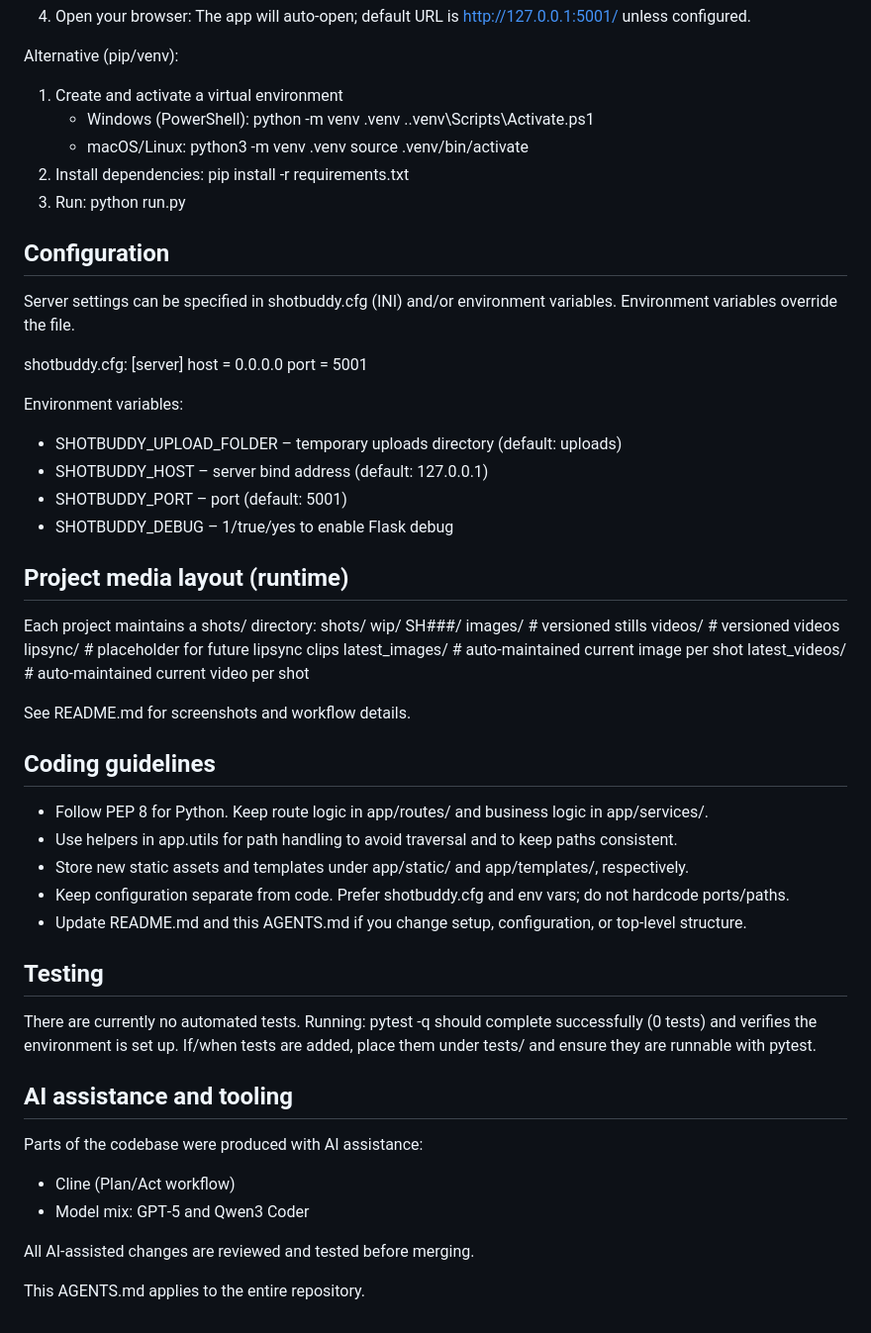
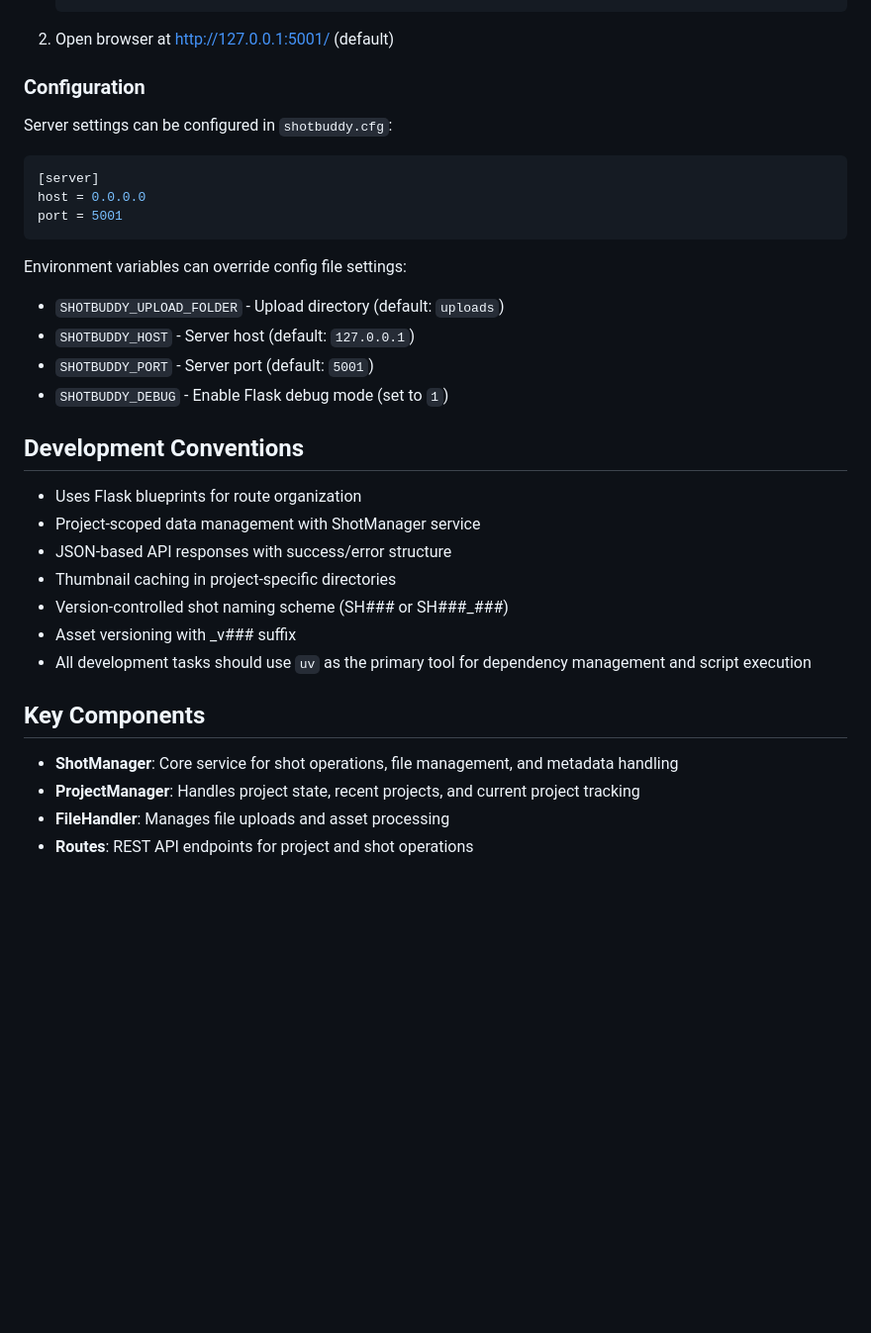
Before and after one commit to taruma/shotbuddy, a Markdown page: AGENTS.md, the part around the change printed below. Shown: that part at 99% size. GitHub-like rendering; blank space fills up the shorter version.

````diff
--- a/AGENTS.md
+++ b/AGENTS.md
@@ -32,68 +69,32 @@ Preferred (uv):
    uv run run.py
-4) Open your browser:
-   The app will auto-open; default URL is http://127.0.0.1:5001/ unless configured.
+   ```
+2. Open browser at http://127.0.0.1:5001/ (default)
 
-Alternative (pip/venv):
-1) Create and activate a virtual environment
-   - Windows (PowerShell):
-     python -m venv .venv
-     .\.venv\Scripts\Activate.ps1
-   - macOS/Linux:
-     python3 -m venv .venv
-     source .venv/bin/activate
-2) Install dependencies:
-   pip install -r requirements.txt
-3) Run:
-   python run.py
-
-## Configuration
-
-Server settings can be specified in shotbuddy.cfg (INI) and/or environment variables. Environment variables override the file.
-
-shotbuddy.cfg:
+### Configuration
+Server settings can be configured in `shotbuddy.cfg`:
+```ini
 [server]
 host = 0.0.0.0
 port = 5001
+```
 
-Environment variables:
-- SHOTBUDDY_UPLOAD_FOLDER – temporary uploads directory (default: uploads)
-- SHOTBUDDY_HOST – server bind address (default: 127.0.0.1)
-- SHOTBUDDY_PORT – port (default: 5001)
-- SHOTBUDDY_DEBUG – 1/true/yes to enable Flask debug
+Environment variables can override config file settings:
+- `SHOTBUDDY_UPLOAD_FOLDER` - Upload directory (default: `uploads`)
+- `SHOTBUDDY_HOST` - Server host (default: `127.0.0.1`)
+- `SHOTBUDDY_PORT` - Server port (default: `5001`)
+- `SHOTBUDDY_DEBUG` - Enable Flask debug mode (set to `1`)
 
-## Project media layout (runtime)
+## Development Conventions
+- Uses Flask blueprints for route organization
+- Project-scoped data management with ShotManager service
+- JSON-based API responses with success/error structure
+- Thumbnail caching in project-specific directories
+- Version-controlled shot naming scheme (SH### or SH###_###)
+- Asset versioning with _v### suffix
+- All development tasks should use `uv` as the primary tool for dependency management and script execution
 
-Each project maintains a shots/ directory:
-shots/
-  wip/
-    SH###/
-      images/   # versioned stills
-      videos/   # versioned videos
-      lipsync/  # placeholder for future lipsync clips
-  latest_images/  # auto-maintained current image per shot
-  latest_videos/  # auto-maintained current video per shot
-
-See README.md for screenshots and workflow details.
-
-## Coding guidelines
-
-- Follow PEP 8 for Python. Keep route logic in app/routes/ and business logic in app/services/.
-- Use helpers in app.utils for path handling to avoid traversal and to keep paths consistent.
-- Store new static assets and templates under app/static/ and app/templates/, respectively.
-- Keep configuration separate from code. Prefer shotbuddy.cfg and env vars; do not hardcode ports/paths.
-- Update README.md and this AGENTS.md if you change setup, configuration, or top-level structure.
-
-## Testing
-
-There are currently no automated tests. Running:
-pytest -q
-should complete successfully (0 tests) and verifies the environment is set up. If/when tests are added, place them under tests/ and ensure they are runnable with pytest.
-
-## AI assistance and tooling
-Parts of the codebase were produced with AI assistance:
-- Cline (Plan/Act workflow)
-- Model mix: GPT‑5 and Qwen3 Coder
-
-All AI-assisted changes are reviewed and tested before merging.
-
-This AGENTS.md applies to the entire repository.
+## Key Components
+- **ShotManager**: Core service for shot operations, file management, and metadata handling
+- **ProjectManager**: Handles project state, recent projects, and current project tracking
+- **FileHandler**: Manages file uploads and asset processing
+- **Routes**: REST API endpoints for project and shot operations
````
Also changed, not shown: other parts of AGENTS.md (+61 -24 lines).
